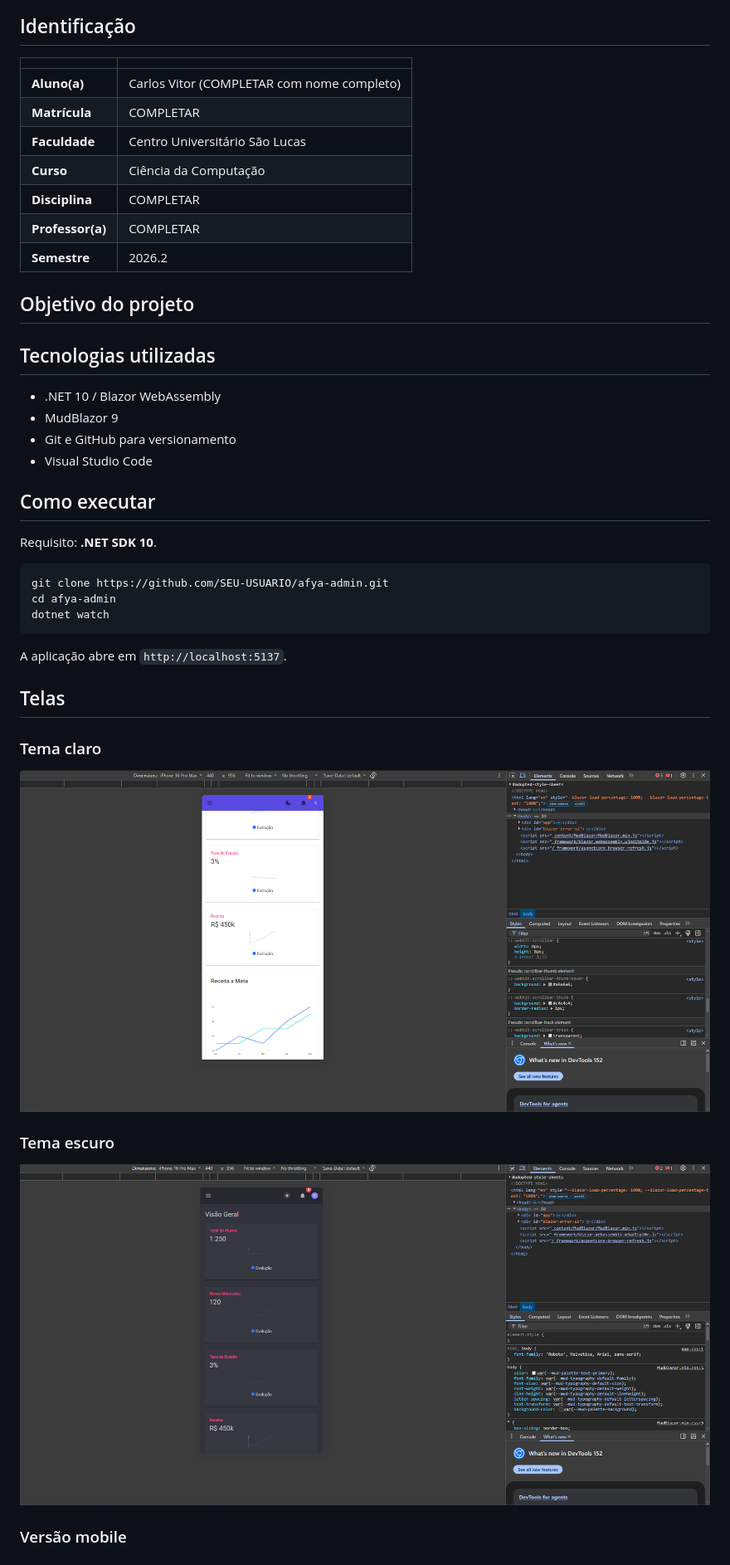
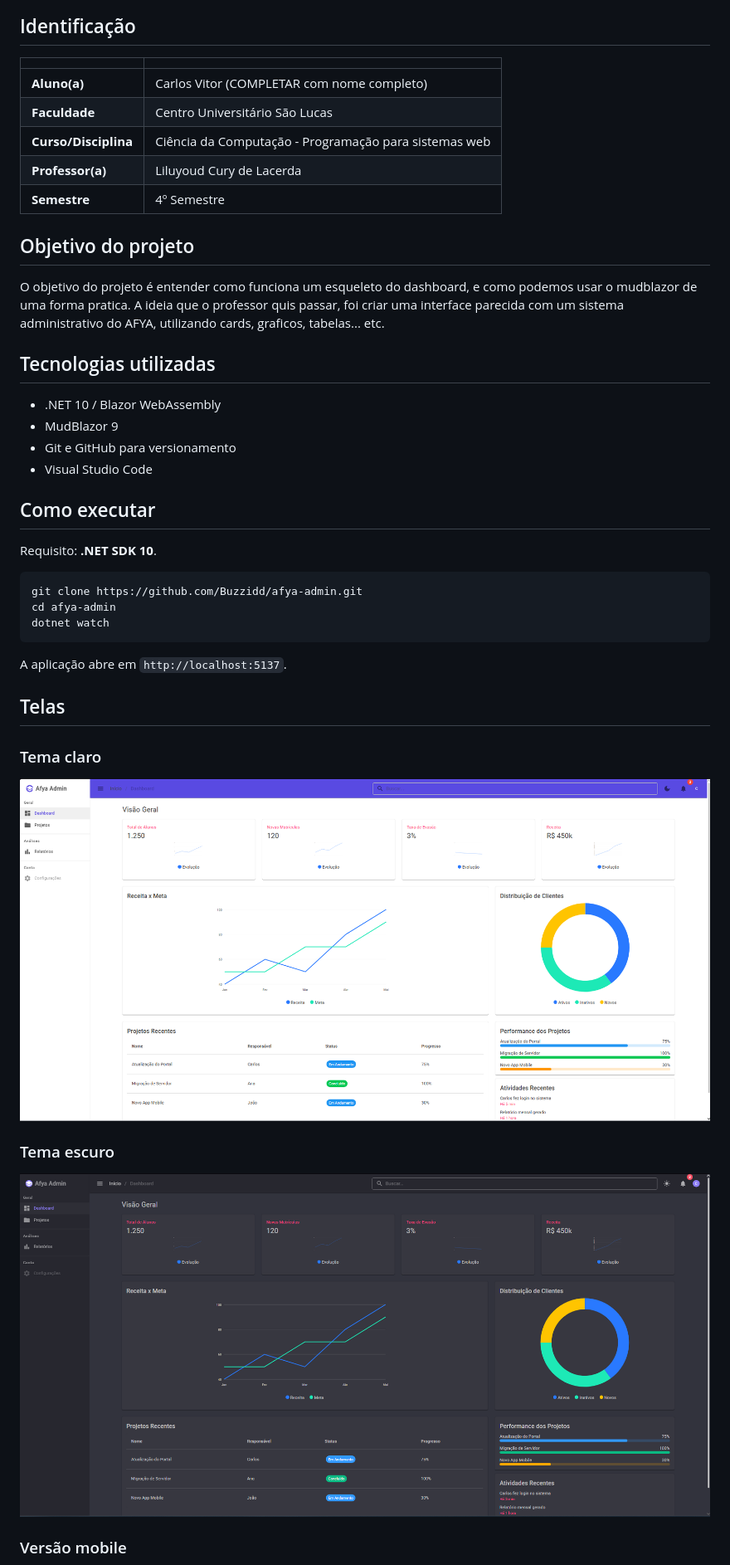
Before and after one commit to Buzzidd/afya-admin, a Markdown page: README.md, the part around one of its changes. Shown at 83% size. Drawn GitHub-style; pictures changed too: docs/prints/tema-claro.png, docs/prints/tema-escuro.png.

Commit message:
Completa README com respostas, prints e dificuldades

````diff
--- a/README.md
+++ b/README.md
@@ -2,19 +2,17 @@
 
 ## Identificação
 
-|                  |                                            |
-| ---------------- | ------------------------------------------ |
-| **Aluno(a)**     | Carlos Vitor (COMPLETAR com nome completo) |
-| **Matrícula**    | COMPLETAR                                  |
-| **Faculdade**    | Centro Universitário São Lucas             |
-| **Curso**        | Ciência da Computação                      |
-| **Disciplina**   | COMPLETAR                                  |
-| **Professor(a)** | COMPLETAR                                  |
-| **Semestre**     | 2026.2                                     |
+|                      |                                                       |
+| -------------------- | ----------------------------------------------------- |
+| **Aluno(a)**         | Carlos Vitor (COMPLETAR com nome completo)            |
+| **Faculdade**        | Centro Universitário São Lucas                        |
+| **Curso/Disciplina** | Ciência da Computação - Programação para sistemas web |
+| **Professor(a)**     | Liluyoud Cury de Lacerda                              |
+| **Semestre**         | 4º Semestre                                           |
 
 ## Objetivo do projeto
 
-<!-- ESCREVA COM SUAS PALAVRAS (2 a 4 parágrafos): o que é o projeto, para que serve a plataforma fictícia "Afya Pedagógico", o que a página mostra (KPIs, gráficos, tabela, atividades) e por que os dados são fictícios. -->
+O objetivo do projeto é entender como funciona um esqueleto do dashboard, e como podemos usar o mudblazor de uma forma pratica. A ideia que o professor quis passar, foi criar uma interface parecida com um sistema administrativo do AFYA, utilizando cards, graficos, tabelas... etc.
 
 ## Tecnologias utilizadas
 
@@ -28,7 +26,7 @@
 Requisito: **.NET SDK 10**.
 
 ```bash
-git clone https://github.com/SEU-USUARIO/afya-admin.git
+git clone https://github.com/Buzzidd/afya-admin.git
 cd afya-admin
 dotnet watch
 ```
````
Also changed, not shown: other parts of README.md (+14 -24 lines), docs/prints/devtools.png (renamed from docs/prints/tema-escuro com devtools.png), docs/prints/mobile.png (added).
